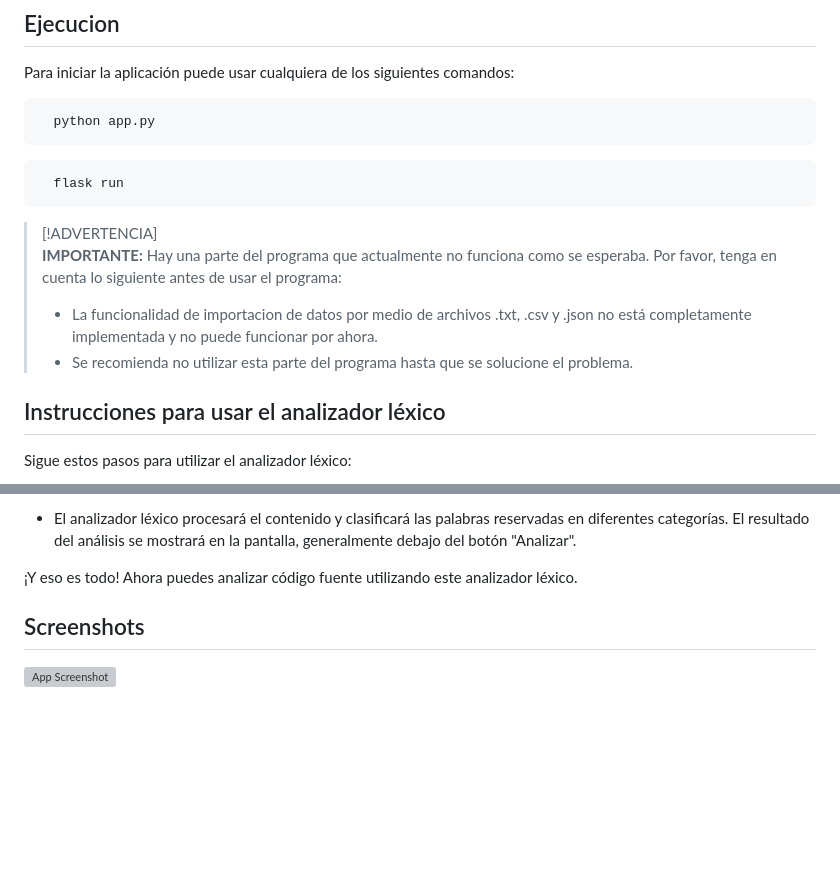
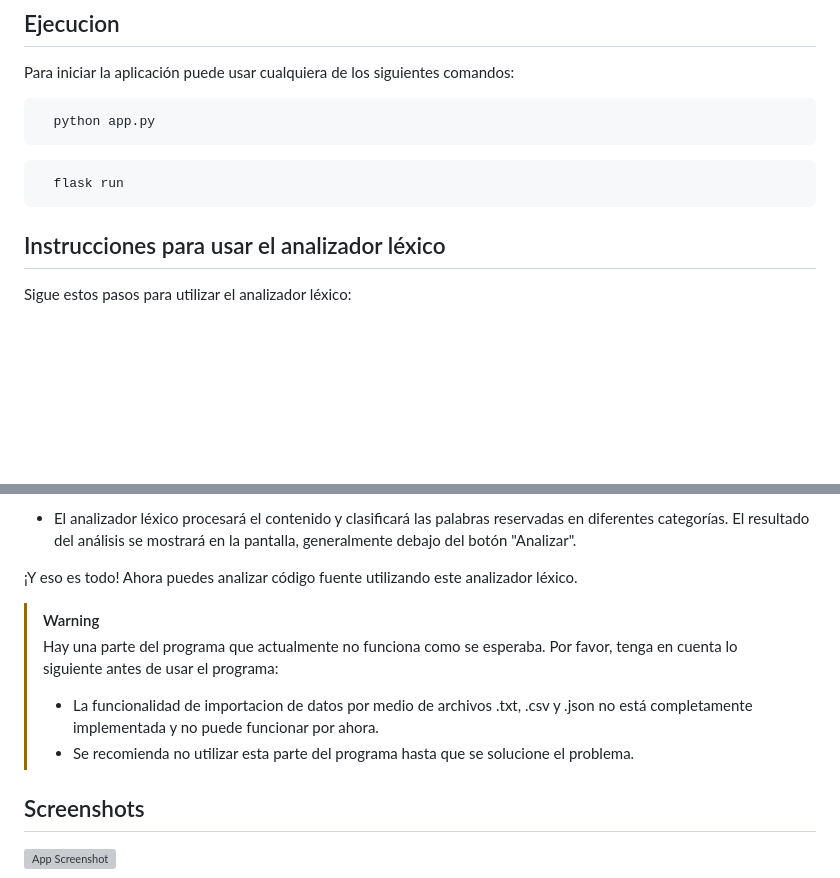
Before and after one commit to FdevMX/Analizador-Lexico, a Markdown page: README.md, 2 parts joined by grey strips. Rendered like a GitHub page; blank space fills up the shorter version; grey boxes are pictures that could not be loaded.

Commit message:
docs: fix warning notes

````diff
--- a/README.md
+++ b/README.md
@@ -62,10 +62,6 @@ Para iniciar la aplicación puede usar cualquiera de los siguientes comandos:
   flask run
 ```
 
-> [!ADVERTENCIA]
-> **IMPORTANTE:** Hay una parte del programa que actualmente no funciona como se esperaba. Por favor, tenga en cuenta lo siguiente antes de usar el programa:
-> - La funcionalidad de importacion de datos por medio de archivos .txt, .csv y .json no está completamente implementada y no puede funcionar por ahora.
-> - Se recomienda no utilizar esta parte del programa hasta que se solucione el problema.
 
 
 ## Instrucciones para usar el analizador léxico
@@ -87,6 +83,13 @@ Sigue estos pasos para utilizar el analizador léxico:
    - El analizador léxico procesará el contenido y clasificará las palabras reservadas en diferentes categorías. El resultado del análisis se mostrará en la pantalla, generalmente debajo del botón "Analizar".
 
 ¡Y eso es todo! Ahora puedes analizar código fuente utilizando este analizador léxico.
+
+
+> [!WARNING]
+> Hay una parte del programa que actualmente no funciona como se esperaba. Por favor, tenga en cuenta lo siguiente antes de usar el programa:
+> - La funcionalidad de importacion de datos por medio de archivos .txt, .csv y .json no está completamente implementada y no puede funcionar por ahora.
+> - Se recomienda no utilizar esta parte del programa hasta que se solucione el problema.
+
 ## Screenshots
 
 ![App Screenshot](https://github.com/FdevMX/source/blob/54e6c5a83ff2505e66f5f1ec5f3836d0dbad1697/analizador_lexico/analizador_lexico_promt_init_layout.png)
````
